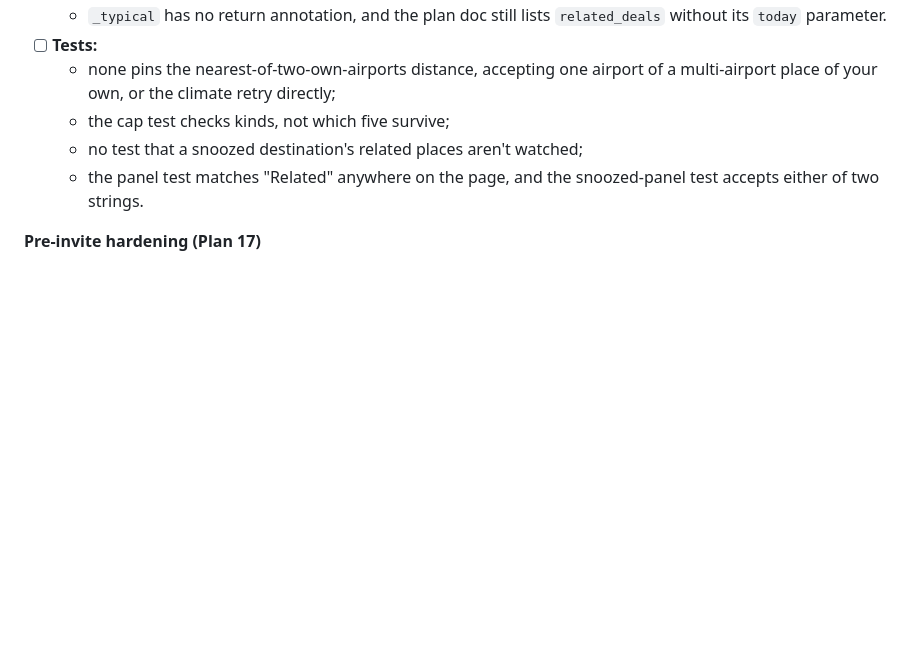
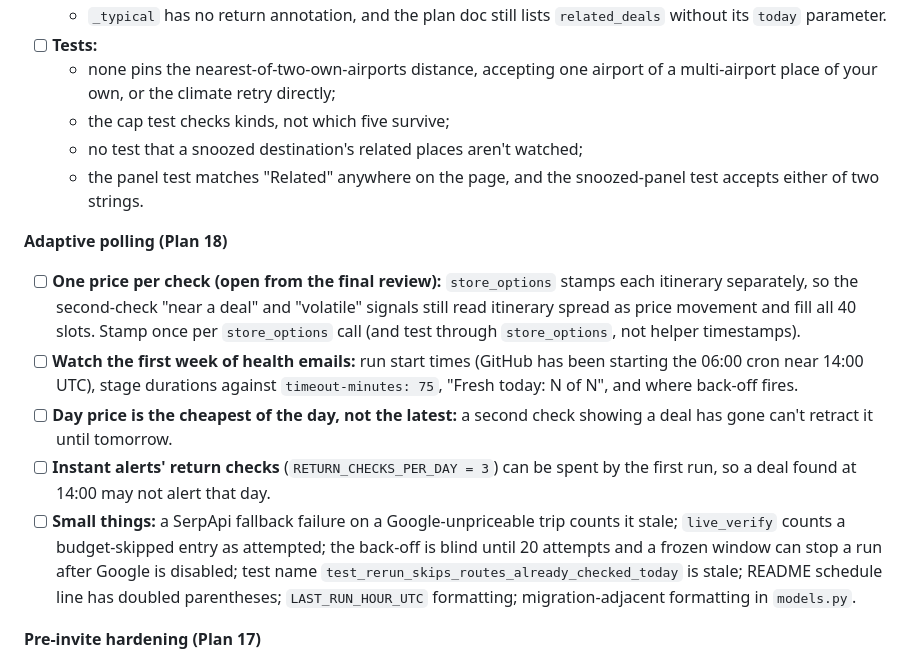
Before and after one commit to nick-dahl/ptopilot, a Markdown page: ROADMAP.md, the part around one of its changes. Rendered like a GitHub page; blank space fills up the shorter version.

Commit message:
roadmap: Plan 18 polish backlog
Co-Authored-By: Claude Opus 5.5 <noreply@anthropic.com>

```diff
--- a/ROADMAP.md
+++ b/ROADMAP.md
@@ -170,6 +170,13 @@ None of these is urgent. Items from Plans 1–6 come from those reviews and were
   - no test that a snoozed destination's related places aren't watched;
   - the panel test matches "Related" anywhere on the page, and the snoozed-panel test accepts either of two strings.
 
+**Adaptive polling (Plan 18)**
+- [ ] **One price per check (open from the final review):** `store_options` stamps each itinerary separately, so the second-check "near a deal" and "volatile" signals still read itinerary spread as price movement and fill all 40 slots. Stamp once per `store_options` call (and test through `store_options`, not helper timestamps).
+- [ ] **Watch the first week of health emails:** run start times (GitHub has been starting the 06:00 cron near 14:00 UTC), stage durations against `timeout-minutes: 75`, "Fresh today: N of N", and where back-off fires.
+- [ ] **Day price is the cheapest of the day, not the latest:** a second check showing a deal has gone can't retract it until tomorrow.
+- [ ] **Instant alerts' return checks** (`RETURN_CHECKS_PER_DAY = 3`) can be spent by the first run, so a deal found at 14:00 may not alert that day.
+- [ ] **Small things:** a SerpApi fallback failure on a Google-unpriceable trip counts it stale; `live_verify` counts a budget-skipped entry as attempted; the back-off is blind until 20 attempts and a frozen window can stop a run after Google is disabled; test name `test_rerun_skips_routes_already_checked_today` is stale; README schedule line has doubled parentheses; `LAST_RUN_HOUR_UTC` formatting; migration-adjacent formatting in `models.py`.
+
 **Pre-invite hardening (Plan 17)**
 - [ ] **Health email subject:** when the only sign of a killed run is the next day's "Interrupted earlier" line, the subject still says OK; add the interrupted stages to it. Confirm the `!success()` "Report an interrupted run" step fires the first time GitHub times a scan out.
 - [ ] **A local `pipeline run` during the GitHub scan** marks the live scan's stage interrupted (the sweep takes every "running" row); limit it to rows older than ~80 minutes.
```
Also changed, not shown: other parts of ROADMAP.md (+1 -1 lines).
